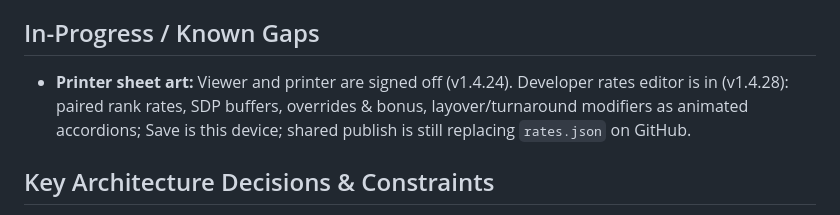
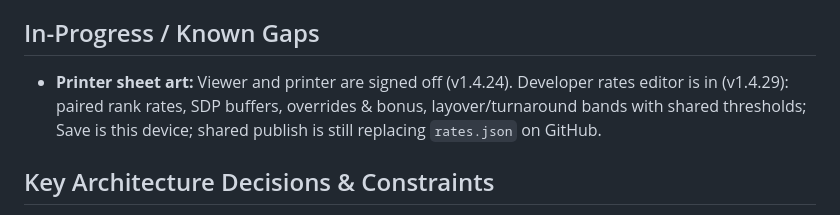
Before and after one commit to harlequinzxc/CrewAssist, a Markdown page: HANDOVER.md, the part around the change. Drawn GitHub-style.

Commit message:
Record the 1.4.29 rates-editor notes in HANDOVER.
Co-authored-by: arena-agent <297053741+arena-agent@users.noreply.github.com>

```diff
--- a/HANDOVER.md
+++ b/HANDOVER.md
@@ -34,7 +34,7 @@ Latest app cache: `crewassist-v62` (`sw.js`). App SemVer: **1.4.29** (`APP_VERSI
 
 ## In-Progress / Known Gaps
 
-- **Printer sheet art:** Viewer and printer are signed off (v1.4.24). Developer rates editor is in (v1.4.28): paired rank rates, SDP buffers, overrides & bonus, layover/turnaround modifiers as animated accordions; Save is this device; shared publish is still replacing `rates.json` on GitHub.
+- **Printer sheet art:** Viewer and printer are signed off (v1.4.24). Developer rates editor is in (v1.4.29): paired rank rates, SDP buffers, overrides & bonus, layover/turnaround bands with shared thresholds; Save is this device; shared publish is still replacing `rates.json` on GitHub.
 
 ## Key Architecture Decisions & Constraints
 
```
